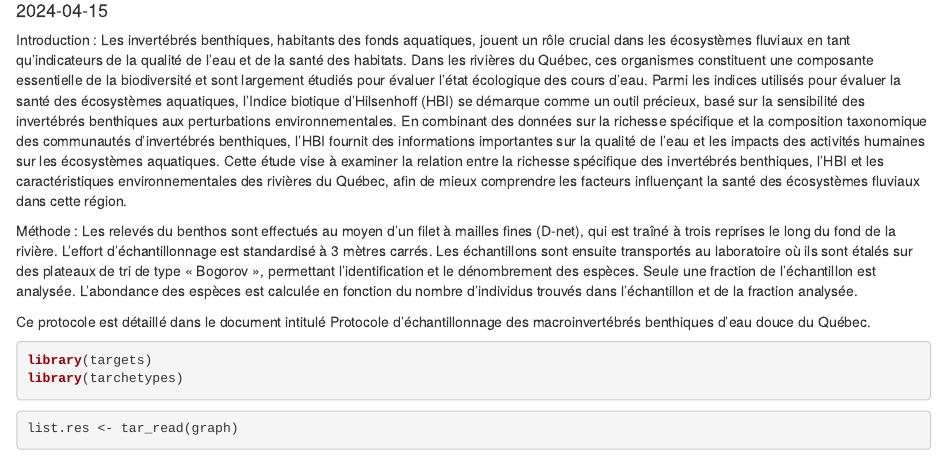
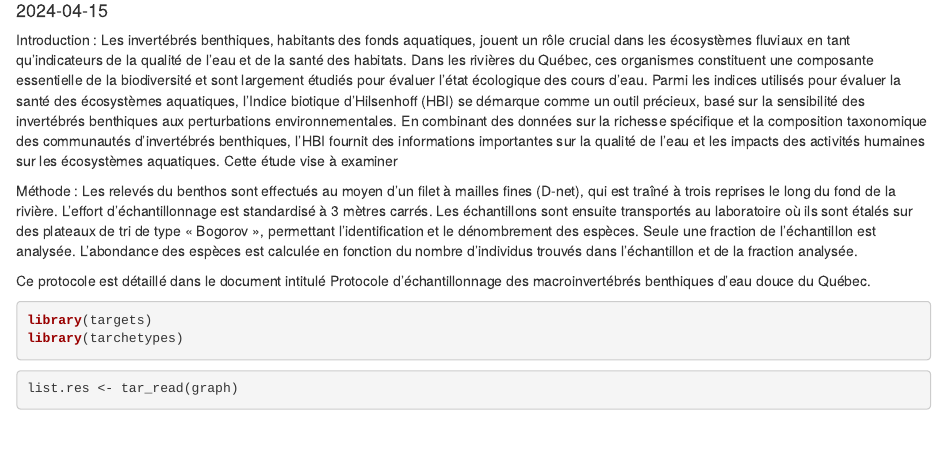
Before and after one commit to AntoineCastonguay/Benthos-Finale, an R Markdown document (rapport.Rmd): the page in a window 1100 px wide, from 100 px down. Rendered offline with R 4.5, knitr and Pandoc, with nearby package versions; some code elsewhere in the file could not run offline.

Commit message:
ecriture intro/methode

```diff
--- a/rapport.Rmd
+++ b/rapport.Rmd
@@ -6,7 +6,7 @@ output: html_document
 ---
 
 Introduction :
-Les invertébrés benthiques, habitants des fonds aquatiques, jouent un rôle crucial dans les écosystèmes fluviaux en tant qu'indicateurs de la qualité de l'eau et de la santé des habitats. Dans les rivières du Québec, ces organismes constituent une composante essentielle de la biodiversité et sont largement étudiés pour évaluer l'état écologique des cours d'eau. Parmi les indices utilisés pour évaluer la santé des écosystèmes aquatiques, l'Indice biotique d’Hilsenhoff (HBI) se démarque comme un outil précieux, basé sur la sensibilité des invertébrés benthiques aux perturbations environnementales. En combinant des données sur la richesse spécifique et la composition taxonomique des communautés d'invertébrés benthiques, l'HBI fournit des informations importantes sur la qualité de l'eau et les impacts des activités humaines sur les écosystèmes aquatiques. Cette étude vise à examiner la relation entre la richesse spécifique des invertébrés benthiques, l'HBI et les caractéristiques environnementales des rivières du Québec, afin de mieux comprendre les facteurs influençant la santé des écosystèmes fluviaux dans cette région.
+Les invertébrés benthiques, habitants des fonds aquatiques, jouent un rôle crucial dans les écosystèmes fluviaux en tant qu'indicateurs de la qualité de l'eau et de la santé des habitats. Dans les rivières du Québec, ces organismes constituent une composante essentielle de la biodiversité et sont largement étudiés pour évaluer l'état écologique des cours d'eau. Parmi les indices utilisés pour évaluer la santé des écosystèmes aquatiques, l'Indice biotique d’Hilsenhoff (HBI) se démarque comme un outil précieux, basé sur la sensibilité des invertébrés benthiques aux perturbations environnementales. En combinant des données sur la richesse spécifique et la composition taxonomique des communautés d'invertébrés benthiques, l'HBI fournit des informations importantes sur la qualité de l'eau et les impacts des activités humaines sur les écosystèmes aquatiques. Cette étude vise à examiner
 
 Méthode :
 Les relevés du benthos sont effectués au moyen d'un filet à mailles fines (D-net), qui est traîné à trois reprises le long du fond de la rivière. L'effort d'échantillonnage est standardisé à 3 mètres carrés. Les échantillons sont ensuite transportés au laboratoire où ils sont étalés sur des plateaux de tri de type « Bogorov », permettant l'identification et le dénombrement des espèces. Seule une fraction de l'échantillon est analysée. L'abondance des espèces est calculée en fonction du nombre d'individus trouvés dans l'échantillon et de la fraction analysée.
```
Also changed, not shown: rapport.Rmd (6 more changed lines).
